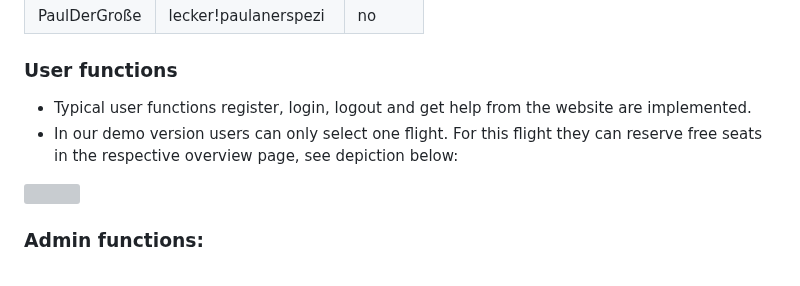
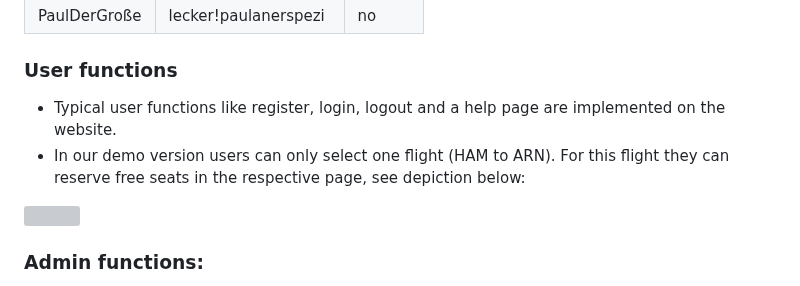
Before and after one commit to Paul-Jarschke/AngStHasen, a Markdown page: README.md, the part around the change. GitHub-like rendering; grey boxes are pictures that could not be loaded.

Commit message:
Readme improvements

```diff
--- a/README.md
+++ b/README.md
@@ -55,9 +55,9 @@ Please follow the following steps to install the AngStHasenFlights Django enviro
 
 ### User functions
 
-- Typical user functions register, login, logout and get help from the website are implemented.
-- In our demo version users can only select one flight. For this flight they can reserve free seats in the respective
-  overview page, see depiction below:
+- Typical user functions like register, login, logout and a help page are implemented on the website.
+- In our demo version users can only select one flight (HAM to ARN). For this flight they can reserve free seats in the
+  respective page, see depiction below:
 
 ![](project/seats/flightseats/static/img/images/book_seat.png)
 
```
